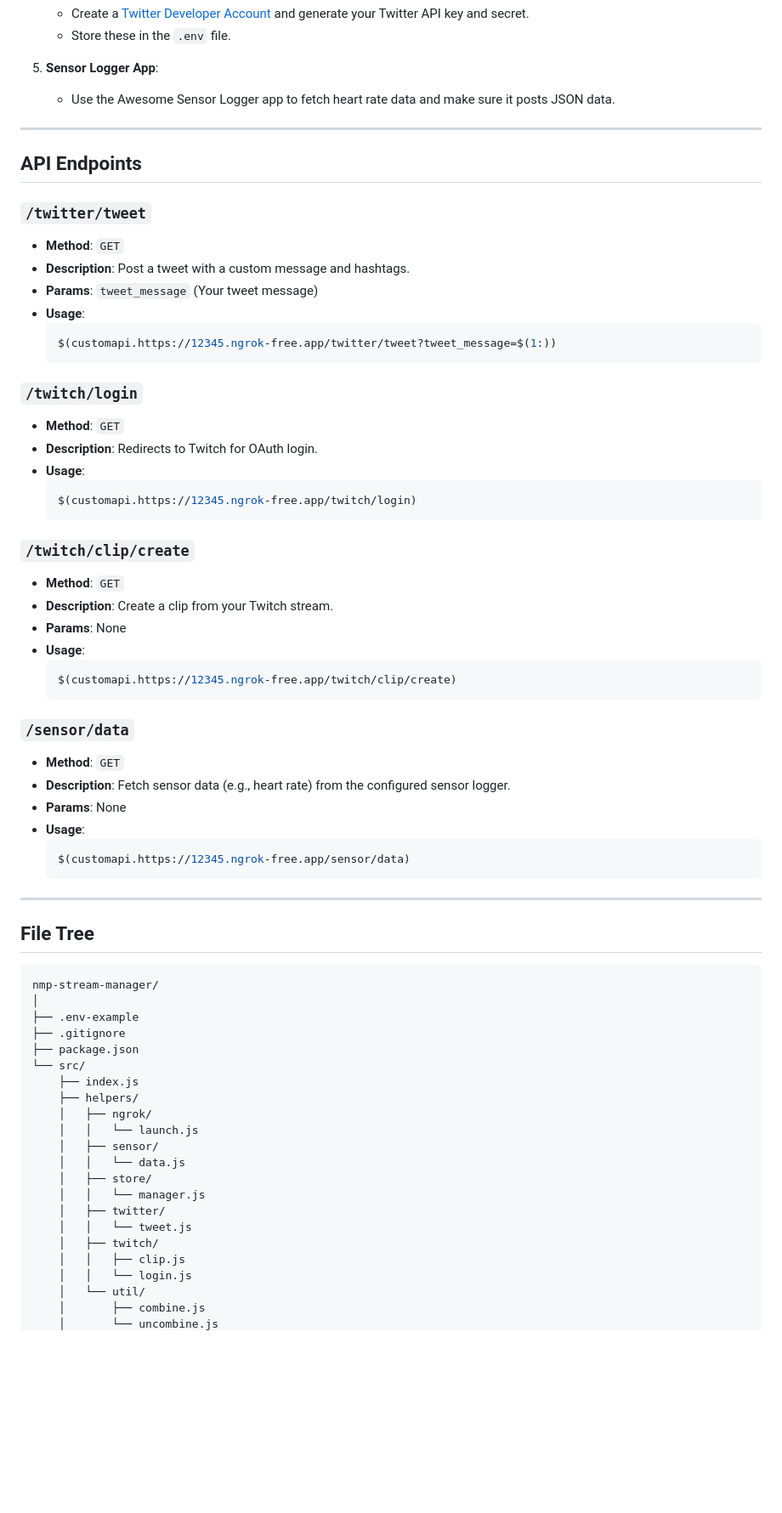
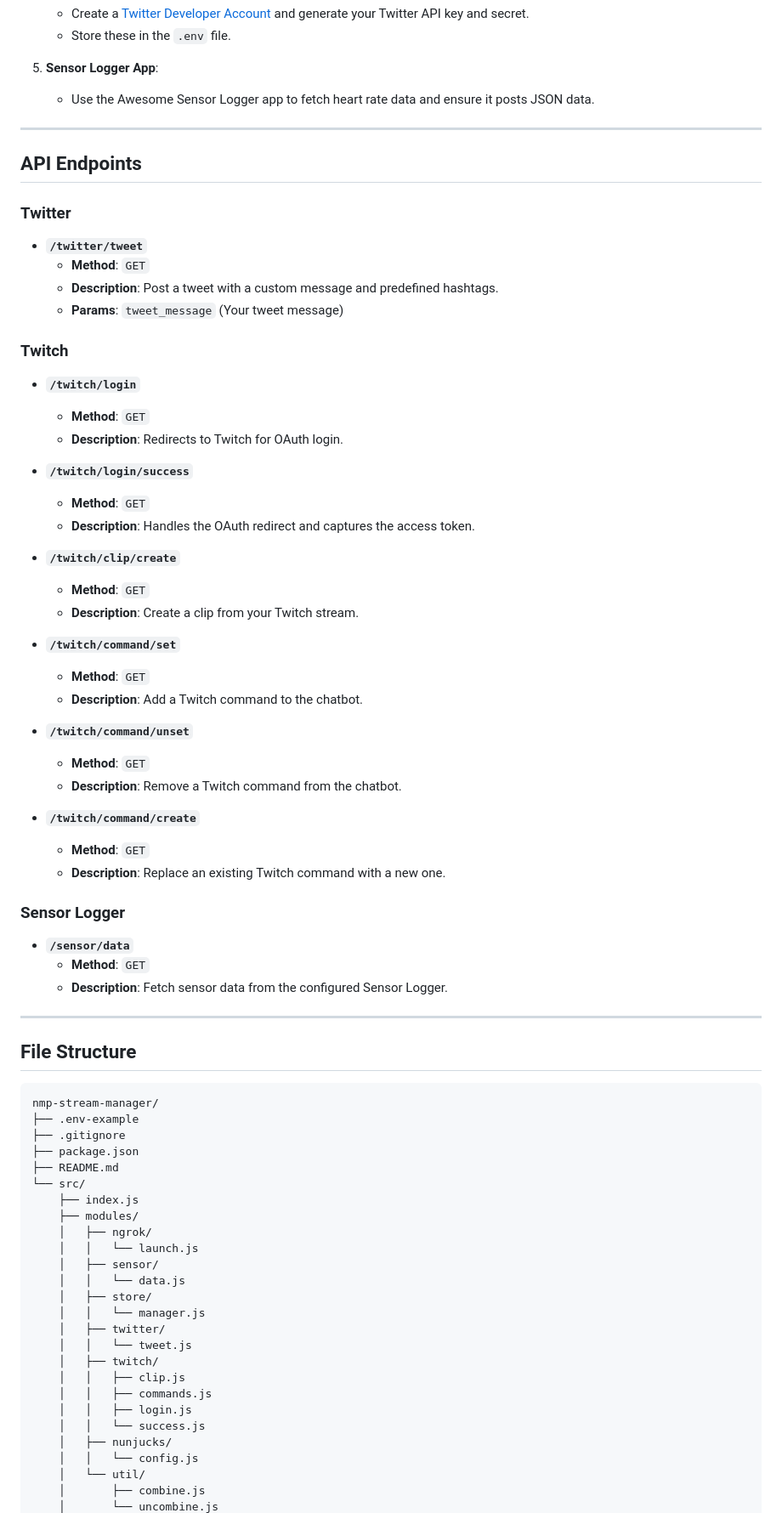
Before and after one commit to newmediapilot/nmp-stream-manager, a Markdown page: README.md, the part around one of its changes. Shown at 85% size. Rendered like a GitHub page; blank space fills up the shorter version.

````diff
--- a/README.md
+++ b/README.md
@@ -47,60 +51,61 @@ To run the app, ensure you have the following installed:
    - Store these in the `.env` file.
 
 5. **Sensor Logger App**:
-   - Use the Awesome Sensor Logger app to fetch heart rate data and make sure it posts JSON data.
+   - Use the Awesome Sensor Logger app to fetch heart rate data and ensure it posts JSON data.
 
 ---
 
 ## API Endpoints
 
-### `/twitter/tweet`
-- **Method**: `GET`
-- **Description**: Post a tweet with a custom message and hashtags.
-- **Params**: `tweet_message` (Your tweet message)
-- **Usage**:
-  ```bash
-  $(customapi.https://12345.ngrok-free.app/twitter/tweet?tweet_message=$(1:))
-  ```
+### Twitter
+- **`/twitter/tweet`**
+  - **Method**: `GET`
+  - **Description**: Post a tweet with a custom message and predefined hashtags.
+  - **Params**: `tweet_message` (Your tweet message)
 
-### `/twitch/login`
-- **Method**: `GET`
-- **Description**: Redirects to Twitch for OAuth login.
-- **Usage**:
-  ```bash
-  $(customapi.https://12345.ngrok-free.app/twitch/login)
-  ```
+### Twitch
+- **`/twitch/login`**
+  - **Method**: `GET`
+  - **Description**: Redirects to Twitch for OAuth login.
 
-### `/twitch/clip/create`
-- **Method**: `GET`
-- **Description**: Create a clip from your Twitch stream.
-- **Params**: None
-- **Usage**:
-  ```bash
-  $(customapi.https://12345.ngrok-free.app/twitch/clip/create)
-  ```
+- **`/twitch/login/success`**
+  - **Method**: `GET`
+  - **Description**: Handles the OAuth redirect and captures the access token.
 
-### `/sensor/data`
-- **Method**: `GET`
-- **Description**: Fetch sensor data (e.g., heart rate) from the configured sensor logger.
-- **Params**: None
-- **Usage**:
-  ```bash
-  $(customapi.https://12345.ngrok-free.app/sensor/data)
-  ```
+- **`/twitch/clip/create`**
+  - **Method**: `GET`
+  - **Description**: Create a clip from your Twitch stream.
+
+- **`/twitch/command/set`**
+  - **Method**: `GET`
+  - **Description**: Add a Twitch command to the chatbot.
+
+- **`/twitch/command/unset`**
+  - **Method**: `GET`
+  - **Description**: Remove a Twitch command from the chatbot.
+
+- **`/twitch/command/create`**
+  - **Method**: `GET`
+  - **Description**: Replace an existing Twitch command with a new one.
+
+### Sensor Logger
+- **`/sensor/data`**
+  - **Method**: `GET`
+  - **Description**: Fetch sensor data from the configured Sensor Logger.
 
 ---
 
-## File Tree
+## File Structure
 
 ```plaintext
 nmp-stream-manager/
-│
 ├── .env-example
 ├── .gitignore
 ├── package.json
+├── README.md
 └── src/
     ├── index.js
-    ├── helpers/
+    ├── modules/
     │   ├── ngrok/
     │   │   └── launch.js
     │   ├── sensor/
@@ -111,7 +116,11 @@ nmp-stream-manager/
     │   │   └── tweet.js
     │   ├── twitch/
     │   │   ├── clip.js
-    │   │   └── login.js
+    │   │   ├── commands.js
+    │   │   ├── login.js
+    │   │   └── success.js
+    │   ├── nunjucks/
+    │   │   └── config.js
     │   └── util/
     │       ├── combine.js
     │       └── uncombine.js
````
Also changed, not shown: other parts of README.md (+30 -8 lines).
